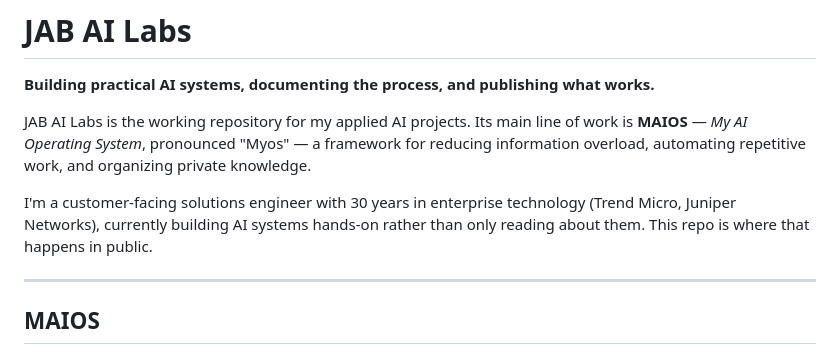
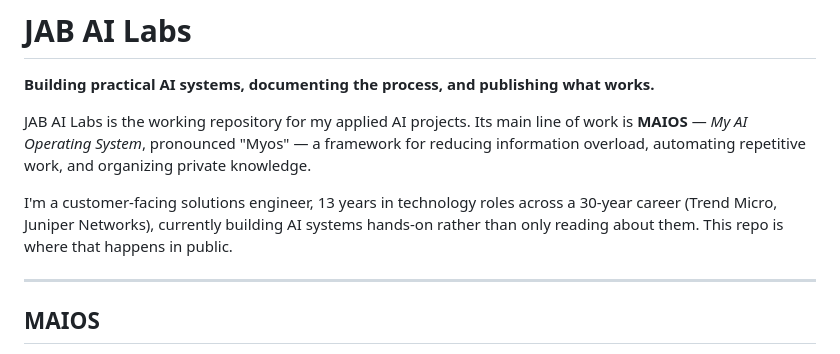
Before and after one commit to jac2jab/JAB-AI-Labs, a Markdown page: README.md, the part around the change. Rendered like a GitHub page.

Commit message:
README: 13 years in technology roles, not 30
"30 years in enterprise technology" reads as 30 years of enterprise tech work.
The 30 years is a career span that includes a parenting and part-time EMS gap;
the technology roles inside it total 13. Same correction already made to the
resume and the LinkedIn About section.

The SE Demo Generator README claimed "thirty years of sales engineering",
which overstates it further - sales engineering is the smaller subset. Says
"years" instead, since the sentence never needed the number.

Co-Authored-By: Claude Opus 5 <noreply@anthropic.com>

```diff
--- a/README.md
+++ b/README.md
@@ -7,9 +7,10 @@ work is **MAIOS** — *My AI Operating System*, pronounced "Myos" — a framewor
 reducing information overload, automating repetitive work, and organizing private
 knowledge.
 
-I'm a customer-facing solutions engineer with 30 years in enterprise technology
-(Trend Micro, Juniper Networks), currently building AI systems hands-on rather than
-only reading about them. This repo is where that happens in public.
+I'm a customer-facing solutions engineer, 13 years in technology roles across a
+30-year career (Trend Micro, Juniper Networks), currently building AI systems
+hands-on rather than only reading about them. This repo is where that happens in
+public.
 
 ---
 
```
Also changed, not shown: projects/se-demo-generator/README.md (+1 -1 lines).
